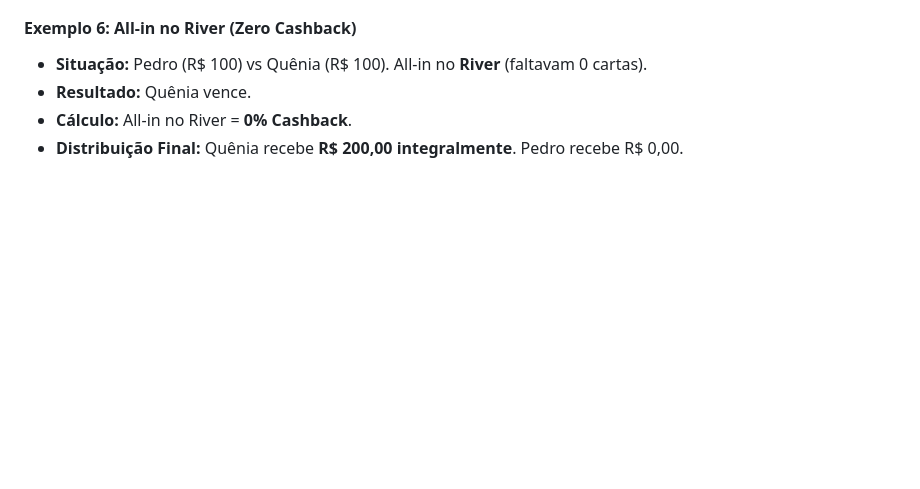
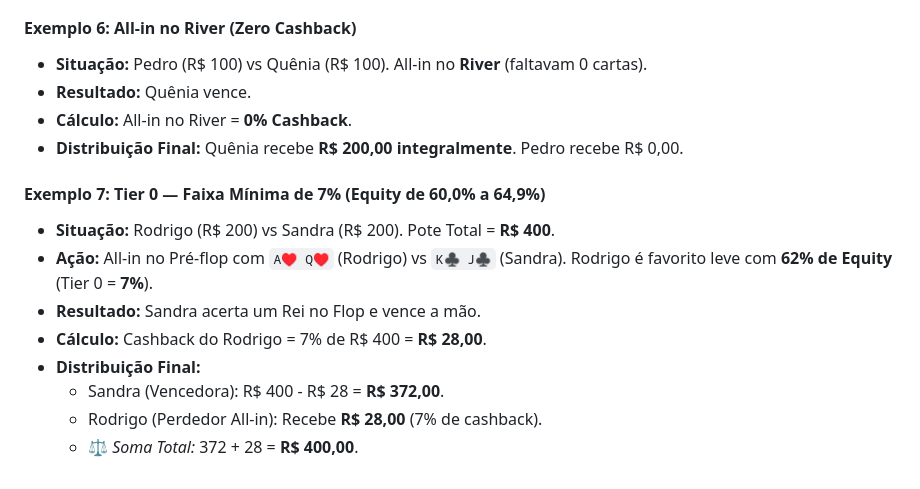
Before and after one commit to leofran2204/poker-platform, a Markdown page: Documentacao/LOSS_DEFLATOR_EXEMPLOS.md, the part around the change. Rendered like a GitHub page; blank space fills up the shorter version.

Commit message:
docs: add Example 7 to LOSS_DEFLATOR_EXEMPLOS.md for Tier 0 (7% cashback, 60.0%-64.9% equity)

```diff
--- a/Documentacao/LOSS_DEFLATOR_EXEMPLOS.md
+++ b/Documentacao/LOSS_DEFLATOR_EXEMPLOS.md
@@ -193,3 +193,13 @@ Ações normais onde a mão favorita segurou e venceu, não gerando cashback par
 * **Resultado:** Quênia vence.
 * **Cálculo:** All-in no River = **0% Cashback**.
 * **Distribuição Final:** Quênia recebe **R$ 200,00 integralmente**. Pedro recebe R$ 0,00.
+
+#### Exemplo 7: Tier 0 — Faixa Mínima de 7% (Equity de 60,0% a 64,9%)
+* **Situação:** Rodrigo (R$ 200) vs Sandra (R$ 200). Pote Total = **R$ 400**.
+* **Ação:** All-in no Pré-flop com `A♥ Q♥` (Rodrigo) vs `K♣ J♣` (Sandra). Rodrigo é favorito leve com **62% de Equity** (Tier 0 = **7%**).
+* **Resultado:** Sandra acerta um Rei no Flop e vence a mão.
+* **Cálculo:** Cashback do Rodrigo = 7% de R$ 400 = **R$ 28,00**.
+* **Distribuição Final:**
+  * Sandra (Vencedora): R$ 400 - R$ 28 = **R$ 372,00**.
+  * Rodrigo (Perdedor All-in): Recebe **R$ 28,00** (7% de cashback).
+  * ⚖️ *Soma Total:* 372 + 28 = **R$ 400,00**.
```
